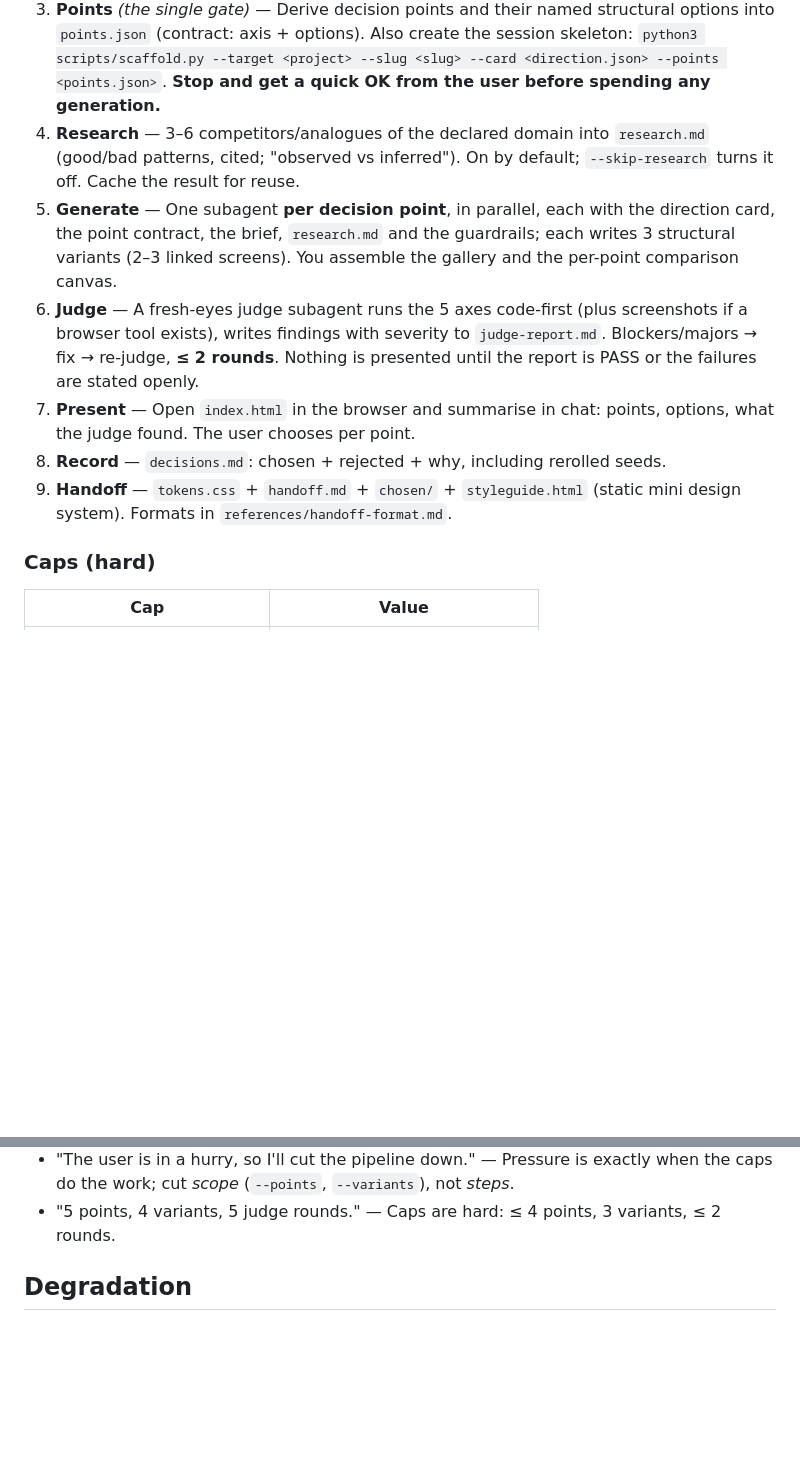
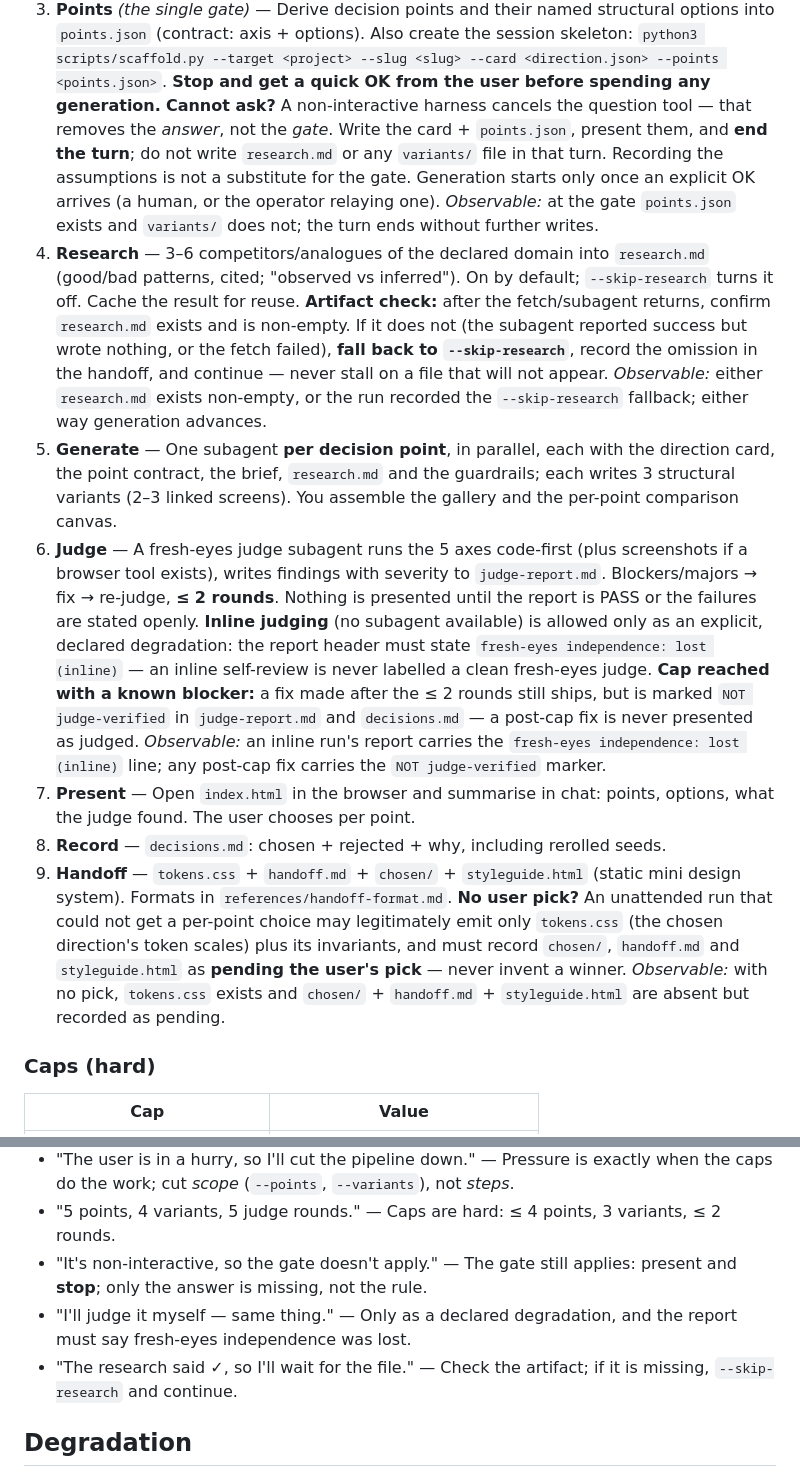
Before and after one commit to gustavo-oo/proto-lab, a Markdown page: SKILL.md, 2 parts joined by grey strips. Rendered like a GitHub page; blank space fills up the shorter version.

Commit message:
docs: fecha loopholes do SKILL.md pós-GREEN

```diff
--- a/SKILL.md
+++ b/SKILL.md
@@ -79,9 +79,22 @@ the judge loop.
    structural options into `points.json` (contract: axis + options). Also create the
    session skeleton: `python3 scripts/scaffold.py --target <project> --slug <slug> --card <direction.json> --points <points.json>`.
    **Stop and get a quick OK from the user before spending any generation.**
+   **Cannot ask?** A non-interactive harness cancels the question tool — that removes the
+   *answer*, not the *gate*. Write the card + `points.json`, present them, and **end the
+   turn**; do not write `research.md` or any `variants/` file in that turn. Recording the
+   assumptions is not a substitute for the gate. Generation starts only once an explicit
+   OK arrives (a human, or the operator relaying one).
+   *Observable:* at the gate `points.json` exists and `variants/` does not; the turn ends
+   without further writes.
 4. **Research** — 3–6 competitors/analogues of the declared domain into
    `research.md` (good/bad patterns, cited; "observed vs inferred"). On by
    default; `--skip-research` turns it off. Cache the result for reuse.
+   **Artifact check:** after the fetch/subagent returns, confirm `research.md` exists and is
+   non-empty. If it does not (the subagent reported success but wrote nothing, or the fetch
+   failed), **fall back to `--skip-research`**, record the omission in the handoff, and
+   continue — never stall on a file that will not appear.
+   *Observable:* either `research.md` exists non-empty, or the run recorded the
+   `--skip-research` fallback; either way generation advances.
 5. **Generate** — One subagent **per decision point**, in parallel, each with the
    direction card, the point contract, the brief, `research.md` and the guardrails;
    each writes 3 structural variants (2–3 linked screens). You assemble the gallery
@@ -90,11 +103,25 @@ the judge loop.
    screenshots if a browser tool exists), writes findings with severity to
    `judge-report.md`. Blockers/majors → fix → re-judge, **≤ 2 rounds**. Nothing is
    presented until the report is PASS or the failures are stated openly.
+   **Inline judging** (no subagent available) is allowed only as an explicit, declared
+   degradation: the report header must state `fresh-eyes independence: lost (inline)` —
+   an inline self-review is never labelled a clean fresh-eyes judge.
+   **Cap reached with a known blocker:** a fix made after the ≤ 2 rounds still ships, but is
+   marked `NOT judge-verified` in `judge-report.md` and `decisions.md` — a post-cap fix is
+   never presented as judged.
+   *Observable:* an inline run's report carries the `fresh-eyes independence: lost (inline)`
+   line; any post-cap fix carries the `NOT judge-verified` marker.
 7. **Present** — Open `index.html` in the browser and summarise in chat: points,
    options, what the judge found. The user chooses per point.
 8. **Record** — `decisions.md`: chosen + rejected + why, including rerolled seeds.
 9. **Handoff** — `tokens.css` + `handoff.md` + `chosen/` + `styleguide.html`
    (static mini design system). Formats in `references/handoff-format.md`.
+   **No user pick?** An unattended run that could not get a per-point choice may legitimately
+   emit only `tokens.css` (the chosen direction's token scales) plus its invariants, and must
+   record `chosen/`, `handoff.md` and `styleguide.html` as **pending the user's pick** — never
+   invent a winner.
+   *Observable:* with no pick, `tokens.css` exists and `chosen/` + `handoff.md` +
+   `styleguide.html` are absent but recorded as pending.
 
 ### Caps (hard)
 
@@ -180,6 +220,12 @@ Stop and correct course if you catch yourself thinking or saying:
   when the caps do the work; cut *scope* (`--points`, `--variants`), not *steps*.
 - "5 points, 4 variants, 5 judge rounds." — Caps are hard: ≤ 4 points, 3 variants,
   ≤ 2 rounds.
+- "It's non-interactive, so the gate doesn't apply." — The gate still applies: present and
+  **stop**; only the answer is missing, not the rule.
+- "I'll judge it myself — same thing." — Only as a declared degradation, and the report must
+  say fresh-eyes independence was lost.
+- "The research said ✓, so I'll wait for the file." — Check the artifact; if it is missing,
+  `--skip-research` and continue.
 
 ## Degradation
 
```
Also changed, not shown: other parts of SKILL.md (+17 -1 lines), 1 other file.
